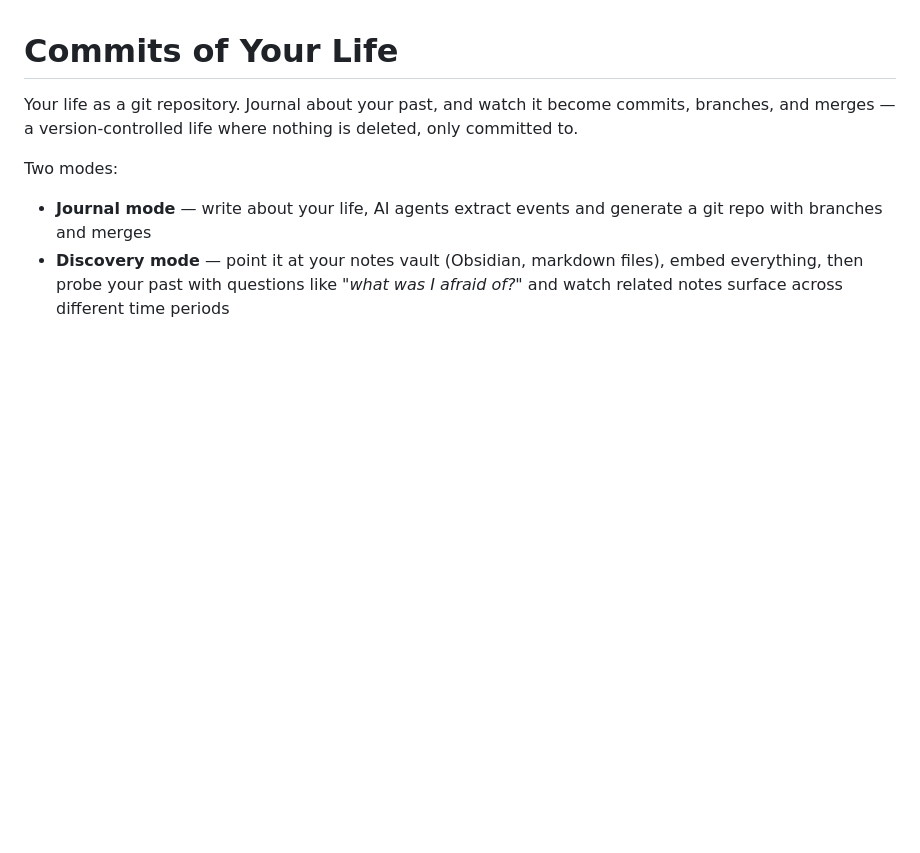
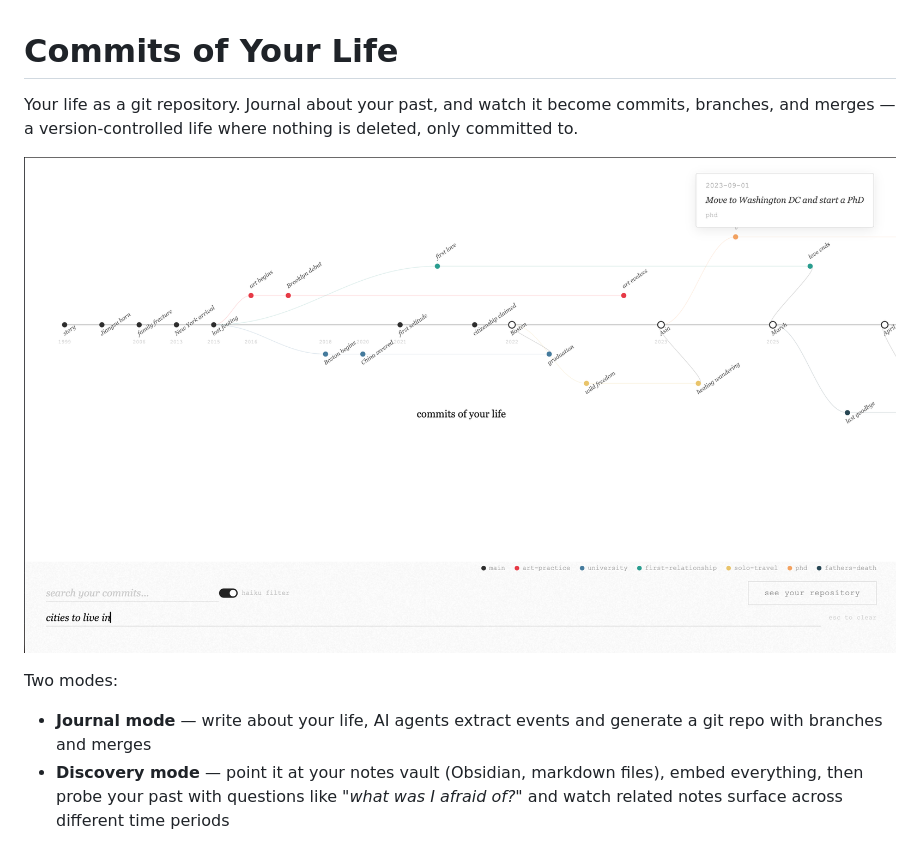
Before and after one commit to zorache/commits-of-your-life, a Markdown page: README.md, the part around the change. Rendered like a GitHub page; pictures changed too: screenshot.png (added); blank space fills up the shorter version.

Commit message:
Add screenshot to README
Co-Authored-By: Claude Opus 4.6 <noreply@anthropic.com>

```diff
--- a/README.md
+++ b/README.md
@@ -1,6 +1,8 @@
 # Commits of Your Life
 
 Your life as a git repository. Journal about your past, and watch it become commits, branches, and merges — a version-controlled life where nothing is deleted, only committed to.
+
+![Commits of Your Life — visualization with branches, probe question, and related notes](screenshot.png)
 
 Two modes:
 - **Journal mode** — write about your life, AI agents extract events and generate a git repo with branches and merges
```
